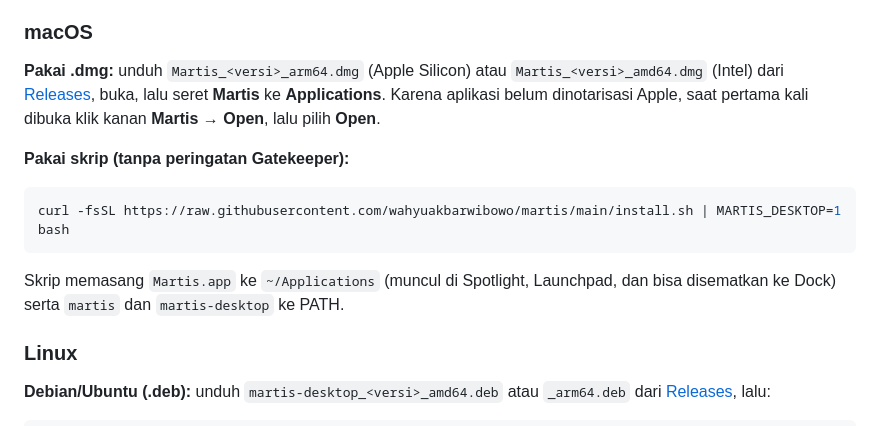
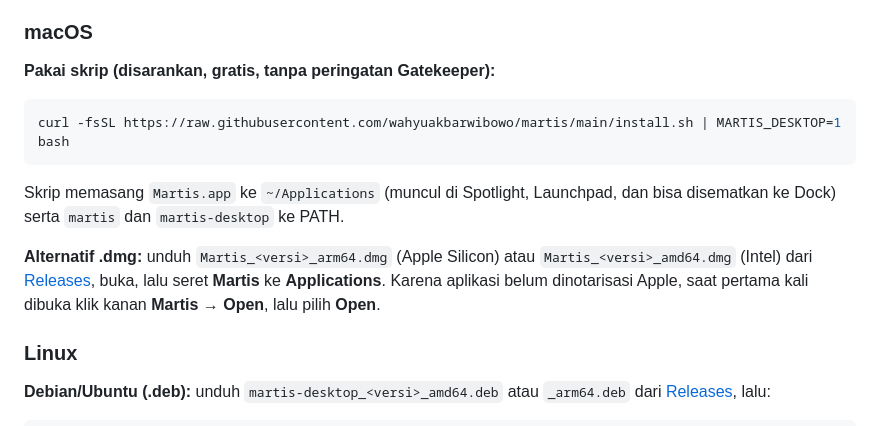
Before and after one commit to wahyuakbarwibowo/martis, a Markdown page: README.md, the part around the change. Drawn GitHub-style.

Commit message:
docs: recommend the script install on macOS
The script avoids the Gatekeeper prompt and still registers Martis.app
for Spotlight, so it should be the first option; the unnotarized .dmg
becomes the alternative.

````diff
--- a/README.md
+++ b/README.md
@@ -37,15 +37,15 @@ Martis hadir dalam dua bentuk yang berbagi data yang sama (`~/martis`):
 
 ### macOS
 
-**Pakai .dmg:** unduh `Martis_<versi>_arm64.dmg` (Apple Silicon) atau `Martis_<versi>_amd64.dmg` (Intel) dari [Releases](https://github.com/wahyuakbarwibowo/martis/releases/latest), buka, lalu seret **Martis** ke **Applications**. Karena aplikasi belum dinotarisasi Apple, saat pertama kali dibuka klik kanan **Martis → Open**, lalu pilih **Open**.
-
-**Pakai skrip (tanpa peringatan Gatekeeper):**
+**Pakai skrip (disarankan, gratis, tanpa peringatan Gatekeeper):**
 
 ```bash
 curl -fsSL https://raw.githubusercontent.com/wahyuakbarwibowo/martis/main/install.sh | MARTIS_DESKTOP=1 bash
 ```
 
 Skrip memasang `Martis.app` ke `~/Applications` (muncul di Spotlight, Launchpad, dan bisa disematkan ke Dock) serta `martis` dan `martis-desktop` ke PATH.
+
+**Alternatif .dmg:** unduh `Martis_<versi>_arm64.dmg` (Apple Silicon) atau `Martis_<versi>_amd64.dmg` (Intel) dari [Releases](https://github.com/wahyuakbarwibowo/martis/releases/latest), buka, lalu seret **Martis** ke **Applications**. Karena aplikasi belum dinotarisasi Apple, saat pertama kali dibuka klik kanan **Martis → Open**, lalu pilih **Open**.
 
 ### Linux
 
````
